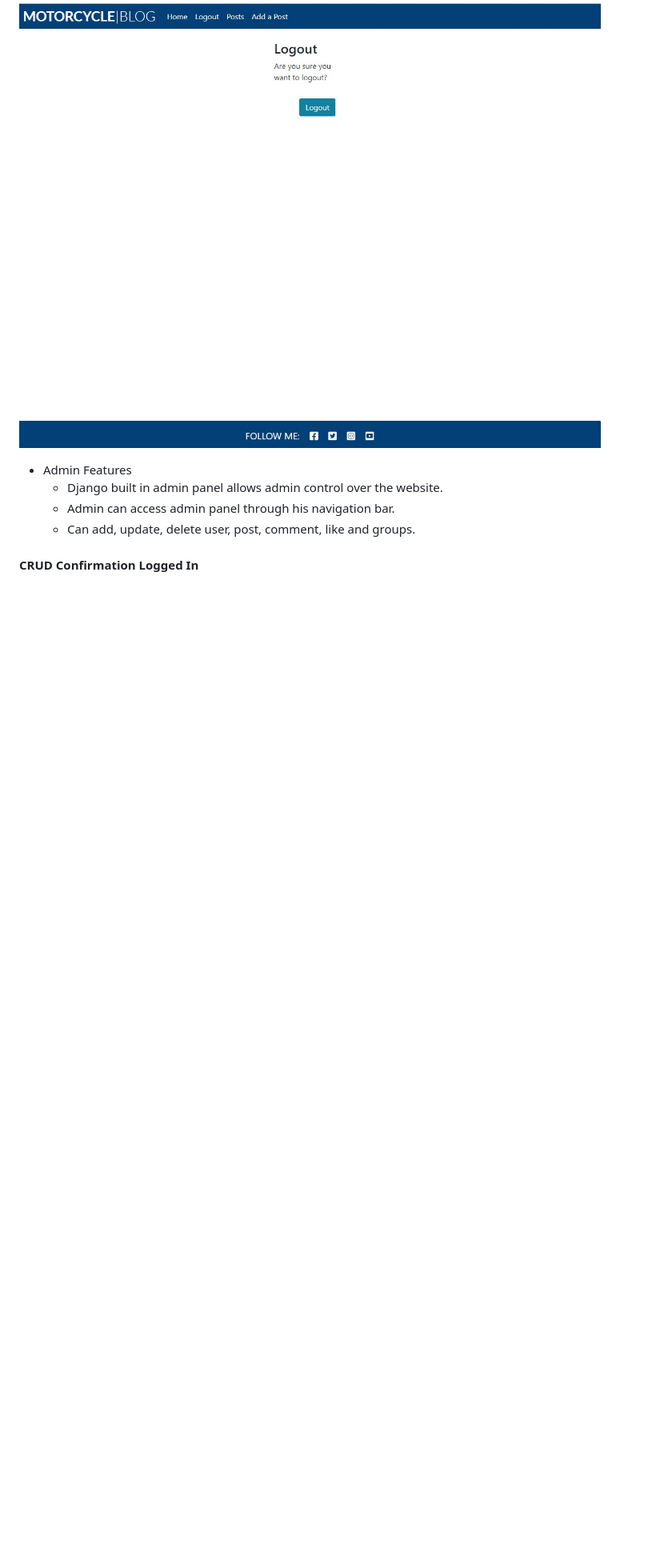
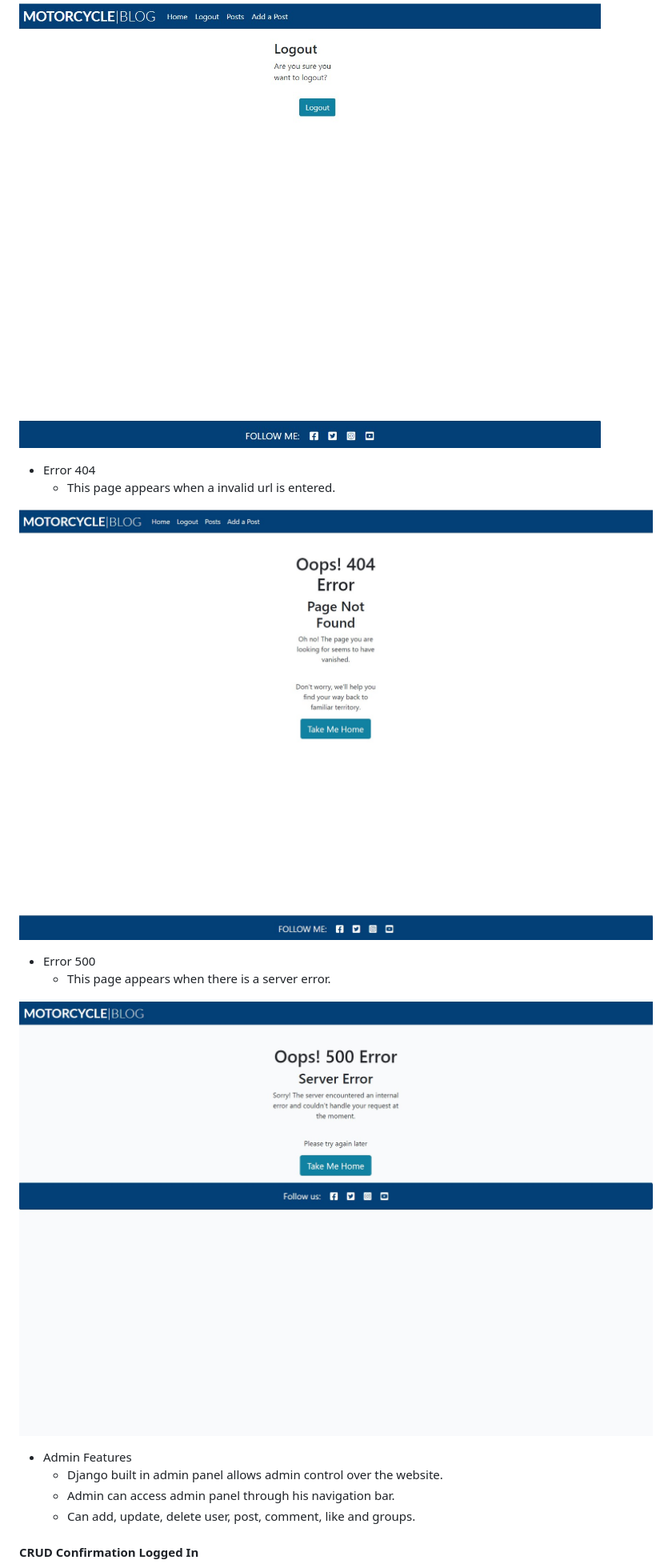
Before and after one commit to rebazp/P4MotorcycleBlog, a Markdown page: README.md, the part around the change. Shown: that part at 80% size. Drawn GitHub-style; pictures changed too: media/images/features/404.jpg (added), media/images/features/500.jpg (added); blank space fills up the shorter version.

Commit message:
readme added 404 and 500 page feature

```diff
--- a/README.md
+++ b/README.md
@@ -304,6 +304,16 @@ All images used in these blog posts are my own.
 
 ![Logout](media/images/features/logout.jpg)
 
+* Error 404
+    * This page appears when a invalid url is entered.
+
+![Error 404](media/images/features/404.jpg)
+
+* Error 500
+    * This page appears when there is a server error.
+
+![Error 500](media/images/features/500.jpg)
+
 * Admin Features
     * Django built in admin panel allows admin control over the website.
     * Admin can access admin panel through his navigation bar.
```
